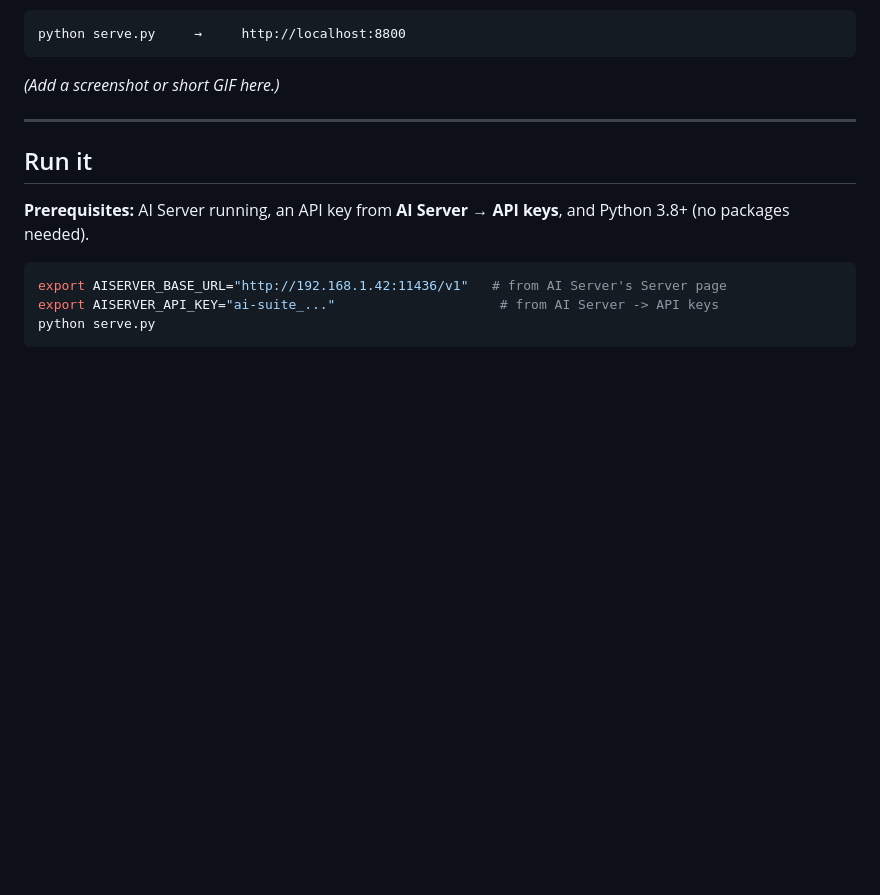
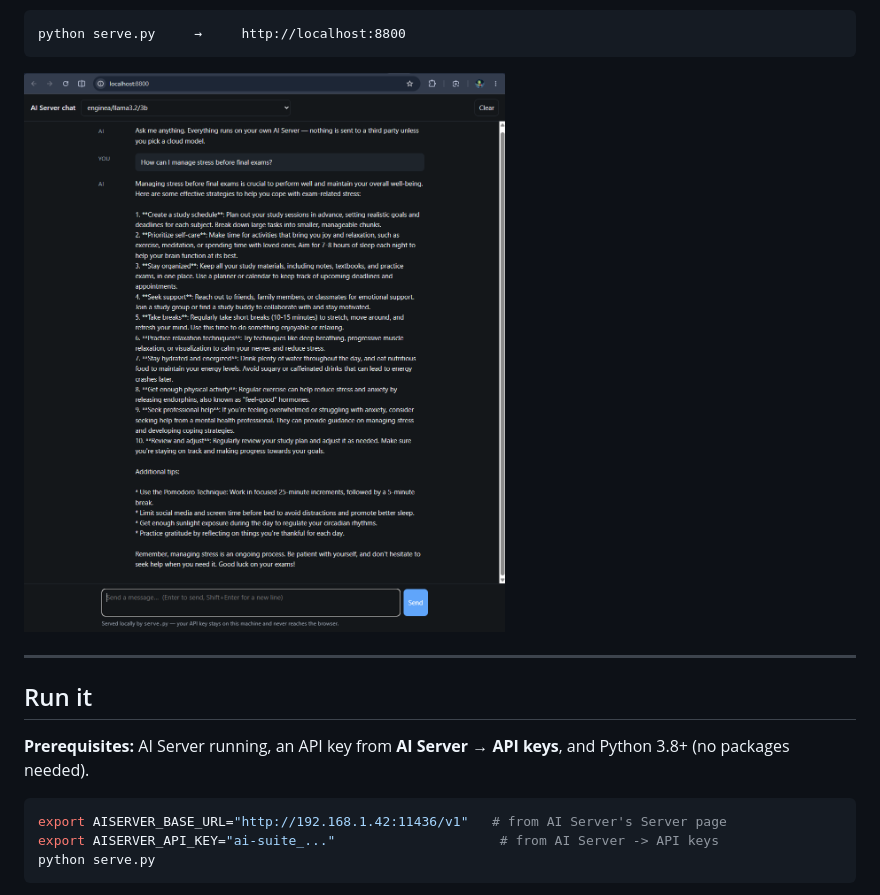
Before and after one commit to Software-Tailor/ai-server-chat-web, a Markdown page: README.md, the part around the change. Drawn GitHub-style; pictures changed too: docs/screenshot.png (added); blank space fills up the shorter version.

````diff
--- a/README.md
+++ b/README.md
@@ -13,7 +13,7 @@ in three files and **zero dependencies** — no npm, no bundler, no framework.
 python serve.py     →     http://localhost:8800
 ```
 
-*(Add a screenshot or short GIF here.)*
+![AI Server chat — streaming answer with the model picker and local-key notice](docs/screenshot.png)
 
 ---
 
````
Also changed, not shown: 2 other files.
